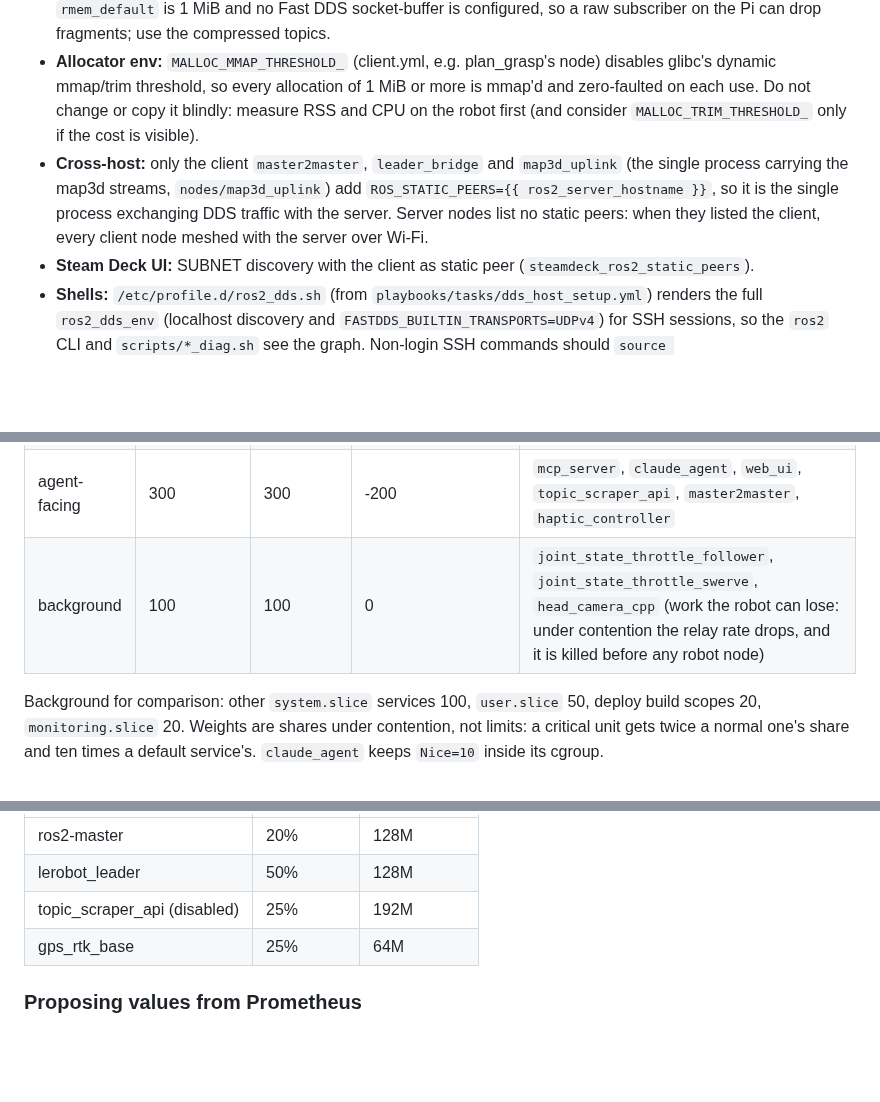
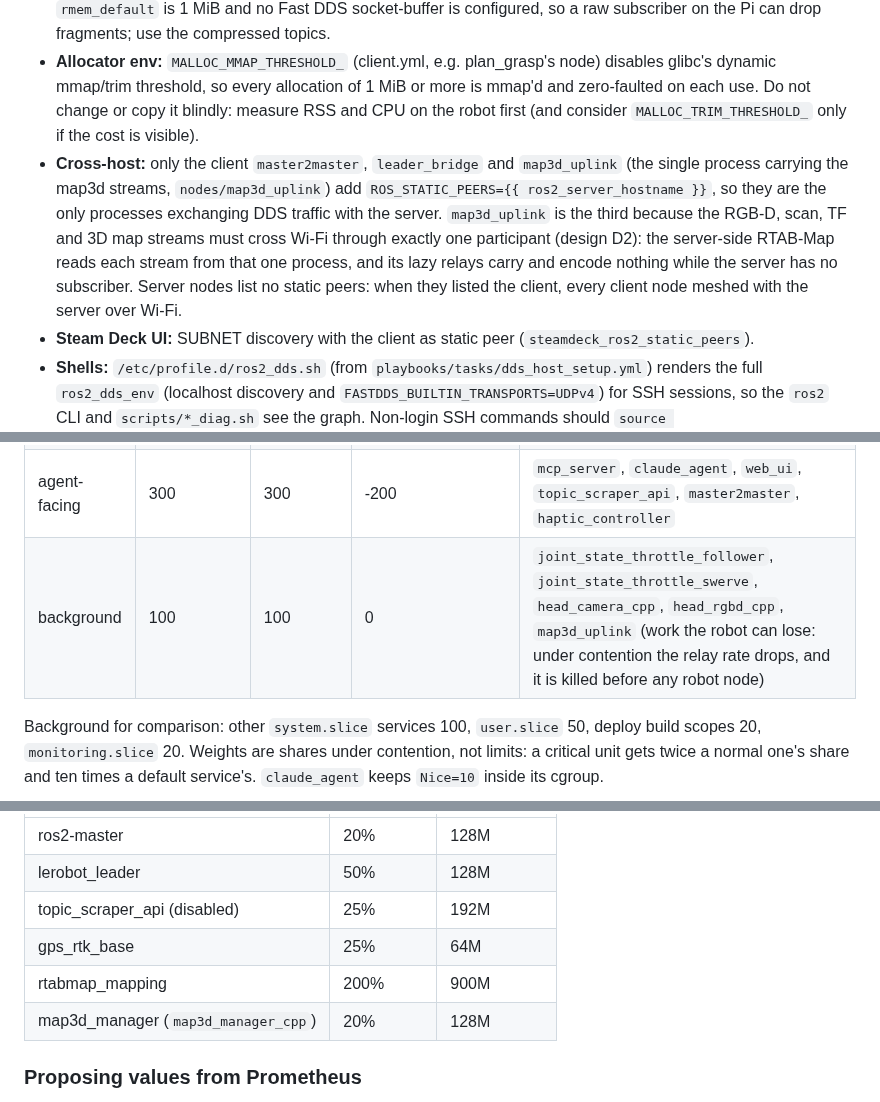
Before and after one commit to szymonrychu/ros2-lerobot-swerve-platform, a Markdown page: ansible/README.md, 3 parts joined by grey strips. Drawn GitHub-style; blank space fills up the shorter version.

Commit message:
docs: 3D mapping READMEs, memory, deploy skill, topic flow diagram (PNG regenerated via docker plantuml); ci: map3d_manager_cpp matrix row

```diff
--- a/ansible/README.md
+++ b/ansible/README.md
@@ -324,7 +324,7 @@ The network role writes a netplan file under `/etc/netplan/` and runs `netplan a
 
 - **All ROS2 nodes:** the unit template emits `ros2_dds_env` (`group_vars/all.yml`) first: `ROS_AUTOMATIC_DISCOVERY_RANGE=LOCALHOST` (simple discovery restricted to the host) and `FASTDDS_BUILTIN_TRANSPORTS=UDPv4` (the shared-memory transport is off: a SIGKILLed participant's SHM port is reused by its restart while peers keep writing into the deleted segment, which left web_ui deaf after an OOM restart on 2026-10-11; trade-off: same-host image topics are copied through loopback UDP, costing CPU). Node `env` entries come after it and override. Raw `sensor_msgs/Image` (640x480) over loopback UDP is unsupported: `rmem_default` is 1 MiB and no Fast DDS socket-buffer is configured, so a raw subscriber on the Pi can drop fragments; use the compressed topics.
 - **Allocator env:** `MALLOC_MMAP_THRESHOLD_` (client.yml, e.g. plan_grasp's node) disables glibc's dynamic mmap/trim threshold, so every allocation of 1 MiB or more is mmap'd and zero-faulted on each use. Do not change or copy it blindly: measure RSS and CPU on the robot first (and consider `MALLOC_TRIM_THRESHOLD_` only if the cost is visible).
-- **Cross-host:** only the client `master2master`, `leader_bridge` and `map3d_uplink` (the single process carrying the map3d streams, `nodes/map3d_uplink`) add `ROS_STATIC_PEERS={{ ros2_server_hostname }}`, so it is the single process exchanging DDS traffic with the server. Server nodes list no static peers: when they listed the client, every client node meshed with the server over Wi-Fi.
+- **Cross-host:** only the client `master2master`, `leader_bridge` and `map3d_uplink` (the single process carrying the map3d streams, `nodes/map3d_uplink`) add `ROS_STATIC_PEERS={{ ros2_server_hostname }}`, so they are the only processes exchanging DDS traffic with the server. `map3d_uplink` is the third because the RGB-D, scan, TF and 3D map streams must cross Wi-Fi through exactly one participant (design D2): the server-side RTAB-Map reads each stream from that one process, and its lazy relays carry and encode nothing while the server has no subscriber. Server nodes list no static peers: when they listed the client, every client node meshed with the server over Wi-Fi.
 - **Steam Deck UI:** SUBNET discovery with the client as static peer (`steamdeck_ros2_static_peers`).
 - **Shells:** `/etc/profile.d/ros2_dds.sh` (from `playbooks/tasks/dds_host_setup.yml`) renders the full `ros2_dds_env` (localhost discovery and `FASTDDS_BUILTIN_TRANSPORTS=UDPv4`) for SSH sessions, so the `ros2` CLI and `scripts/*_diag.sh` see the graph. Non-login SSH commands should `source /etc/profile.d/ros2_dds.sh`.
 - **logind IPC:** nodes run as a regular user, and logind's default `RemoveIPC=yes` deletes that user's POSIX shared memory on every SSH logout (the nodes themselves use UDPv4, but other shared-memory users of that account would lose it too). `dds_host_setup.yml` installs `/etc/systemd/logind.conf.d/ros2-keep-ipc.conf` (`RemoveIPC=no`) and restarts running `ros2-*` services once when it is first applied.
@@ -434,7 +436,7 @@ straight through (empty when unset, nothing is derived). A unit change queues th
 | critical | 1000 | 1000 | -900 | `feetech_servos` (lerobot_follower, base_servos), `swerve_controller`, `ros2_master`, `filter_node`, `static_tf_publisher`, `bno055_imu` |
 | normal robot | 500 | 500 | -500 | `rplidar_a1`, `rf2o_laser_odometry`, `rf2o_odom_relay`, `robot_localization_ekf`, `head_state_publisher`, `nav2_bringup`, `slam_toolbox`, `laser_filter`, `gps_rtk`, `poi_store`, `map_manager`, `costmap_zones`, `uvc_camera`, `arducam_tof`, `realsense_d435i`, `test_joint_api`, `map_guard`, `map_guard_cpp` |
 | agent-facing | 300 | 300 | -200 | `mcp_server`, `claude_agent`, `web_ui`, `topic_scraper_api`, `master2master`, `haptic_controller` |
-| background | 100 | 100 | 0 | `joint_state_throttle_follower`, `joint_state_throttle_swerve`, `head_camera_cpp` (work the robot can lose: under contention the relay rate drops, and it is killed before any robot node) |
+| background | 100 | 100 | 0 | `joint_state_throttle_follower`, `joint_state_throttle_swerve`, `head_camera_cpp`, `head_rgbd_cpp`, `map3d_uplink` (work the robot can lose: under contention the relay rate drops, and it is killed before any robot node) |
 
 Background for comparison: other `system.slice` services 100, `user.slice` 50, deploy build scopes 20,
 `monitoring.slice` 20. Weights are shares under contention, not limits: a critical unit gets twice a normal one's share
@@ -520,6 +523,8 @@ The server shares the template but keeps its quotas and caps (no tiers, no `memo
 | lerobot_leader | 50% | 128M |
 | topic_scraper_api (disabled) | 25% | 192M |
 | gps_rtk_base | 25% | 64M |
+| rtabmap_mapping | 200% | 900M |
+| map3d_manager (`map3d_manager_cpp`) | 20% | 128M |
 
 ### Proposing values from Prometheus
 
```
Also changed, not shown: other parts of ansible/README.md (+3 -0 lines), MEMORY.md (+9 -0 lines), nodes/README.md (+4 -0 lines), docs/diagrams/topic_flow.png, 4 other files.
